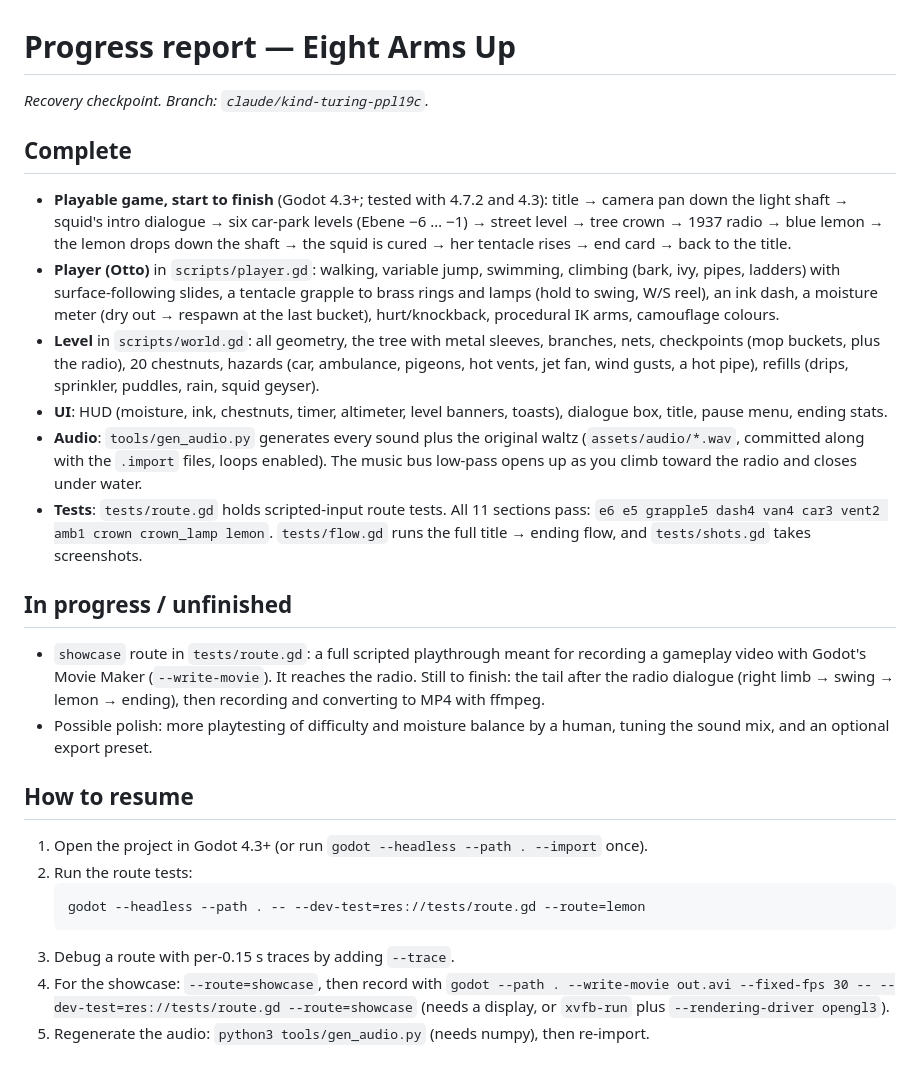
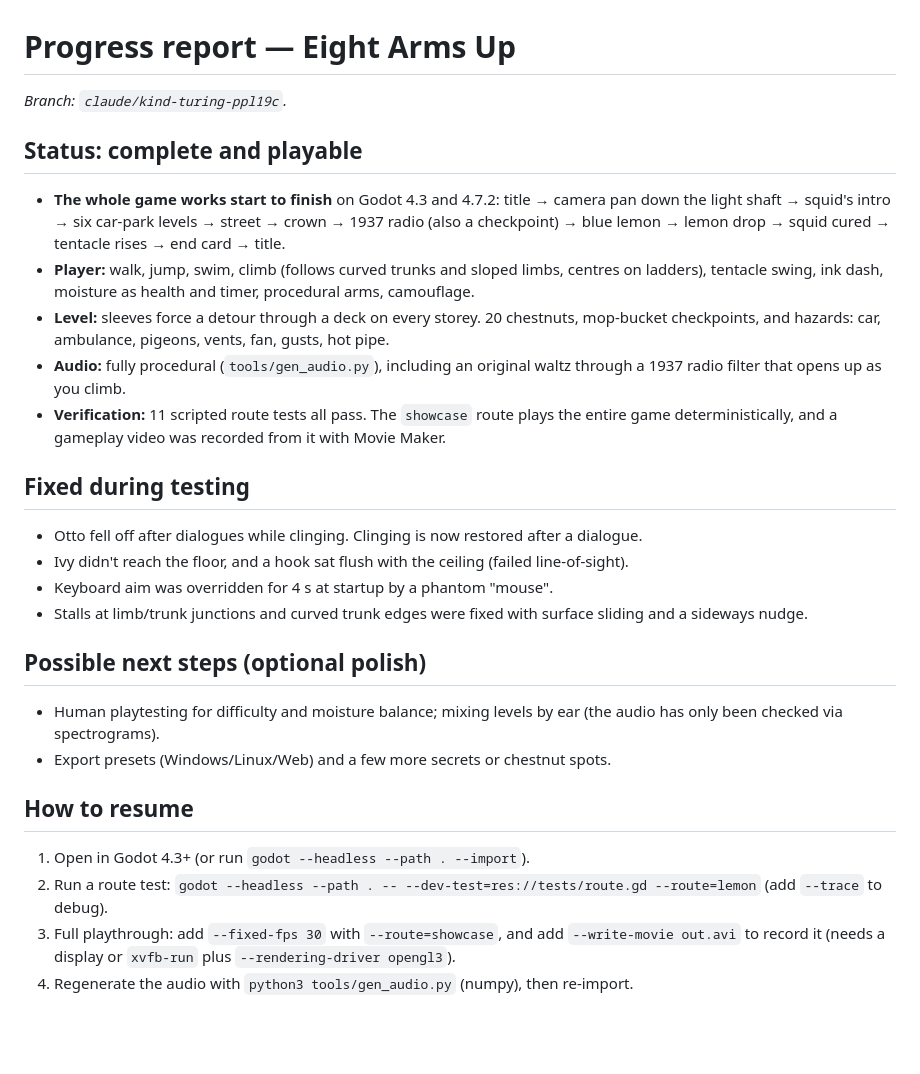
Before and after one commit to crosenlund79/SquidLemonGodot, a Markdown page: PROGRESS.md, the part around the change. GitHub-like rendering; blank space fills up the shorter version.

````diff
--- a/PROGRESS.md
+++ b/PROGRESS.md
@@ -1,47 +1,40 @@
 # Progress report — Eight Arms Up
 
-_Recovery checkpoint. Branch: `claude/kind-turing-ppl19c`._
+_Branch: `claude/kind-turing-ppl19c`._
 
-## Complete
+## Status: complete and playable
 
-- **Playable game, start to finish** (Godot 4.3+; tested with 4.7.2 and 4.3):
-  title → camera pan down the light shaft → squid's intro dialogue → six car-park levels
-  (Ebene −6 … −1) → street level → tree crown → 1937 radio → blue lemon → the lemon drops
-  down the shaft → the squid is cured → her tentacle rises → end card → back to the title.
-- **Player (Otto)** in `scripts/player.gd`: walking, variable jump, swimming, climbing (bark, ivy,
-  pipes, ladders) with surface-following slides, a tentacle grapple to brass rings and lamps
-  (hold to swing, W/S reel), an ink dash, a moisture meter (dry out → respawn at the last bucket),
-  hurt/knockback, procedural IK arms, camouflage colours.
-- **Level** in `scripts/world.gd`: all geometry, the tree with metal sleeves, branches, nets,
-  checkpoints (mop buckets, plus the radio), 20 chestnuts, hazards (car, ambulance, pigeons, hot
-  vents, jet fan, wind gusts, a hot pipe), refills (drips, sprinkler, puddles, rain, squid geyser).
-- **UI**: HUD (moisture, ink, chestnuts, timer, altimeter, level banners, toasts), dialogue box,
-  title, pause menu, ending stats.
-- **Audio**: `tools/gen_audio.py` generates every sound plus the original waltz
-  (`assets/audio/*.wav`, committed along with the `.import` files, loops enabled). The music bus
-  low-pass opens up as you climb toward the radio and closes under water.
-- **Tests**: `tests/route.gd` holds scripted-input route tests. All 11 sections pass:
-  `e6 e5 grapple5 dash4 van4 car3 vent2 amb1 crown crown_lamp lemon`.
-  `tests/flow.gd` runs the full title → ending flow, and `tests/shots.gd` takes screenshots.
+- **The whole game works start to finish** on Godot 4.3 and 4.7.2: title → camera pan down the
+  light shaft → squid's intro → six car-park levels → street → crown → 1937 radio (also a
+  checkpoint) → blue lemon → lemon drop → squid cured → tentacle rises → end card → title.
+- **Player:** walk, jump, swim, climb (follows curved trunks and sloped limbs, centres on ladders),
+  tentacle swing, ink dash, moisture as health and timer, procedural arms, camouflage.
+- **Level:** sleeves force a detour through a deck on every storey. 20 chestnuts, mop-bucket
+  checkpoints, and hazards: car, ambulance, pigeons, vents, fan, gusts, hot pipe.
+- **Audio:** fully procedural (`tools/gen_audio.py`), including an original waltz through a
+  1937 radio filter that opens up as you climb.
+- **Verification:** 11 scripted route tests all pass. The `showcase` route plays the entire game
+  deterministically, and a gameplay video was recorded from it with Movie Maker.
 
-## In progress / unfinished
+## Fixed during testing
 
-- `showcase` route in `tests/route.gd`: a full scripted playthrough meant for recording a gameplay
-  video with Godot's Movie Maker (`--write-movie`). It reaches the radio. Still to finish: the
-  tail after the radio dialogue (right limb → swing → lemon → ending), then recording and
-  converting to MP4 with ffmpeg.
-- Possible polish: more playtesting of difficulty and moisture balance by a human, tuning the
-  sound mix, and an optional export preset.
+- Otto fell off after dialogues while clinging. Clinging is now restored after a dialogue.
+- Ivy didn't reach the floor, and a hook sat flush with the ceiling (failed line-of-sight).
+- Keyboard aim was overridden for 4 s at startup by a phantom "mouse".
+- Stalls at limb/trunk junctions and curved trunk edges were fixed with surface sliding and a
+  sideways nudge.
+
+## Possible next steps (optional polish)
+
+- Human playtesting for difficulty and moisture balance; mixing levels by ear (the audio has only
+  been checked via spectrograms).
+- Export presets (Windows/Linux/Web) and a few more secrets or chestnut spots.
 
 ## How to resume
 
-1. Open the project in Godot 4.3+ (or run `godot --headless --path . --import` once).
-2. Run the route tests:
-   ```bash
-   godot --headless --path . -- --dev-test=res://tests/route.gd --route=lemon
-   ```
-3. Debug a route with per-0.15 s traces by adding `--trace`.
-4. For the showcase: `--route=showcase`, then record with
-   `godot --path . --write-movie out.avi --fixed-fps 30 -- --dev-test=res://tests/route.gd --route=showcase`
-   (needs a display, or `xvfb-run` plus `--rendering-driver opengl3`).
-5. Regenerate the audio: `python3 tools/gen_audio.py` (needs numpy), then re-import.
+1. Open in Godot 4.3+ (or run `godot --headless --path . --import`).
+2. Run a route test: `godot --headless --path . -- --dev-test=res://tests/route.gd --route=lemon`
+   (add `--trace` to debug).
+3. Full playthrough: add `--fixed-fps 30` with `--route=showcase`, and add `--write-movie out.avi`
+   to record it (needs a display or `xvfb-run` plus `--rendering-driver opengl3`).
+4. Regenerate the audio with `python3 tools/gen_audio.py` (numpy), then re-import.
````
Also changed, not shown: README.md (+15 -1 lines), docs/boiler_room.png (added), docs/radio.png (added), docs/squid_cured.png (added), docs/swing_lamps.png (added), docs/swing_pipes.png (added), docs/title.png (added), 2 other files.
